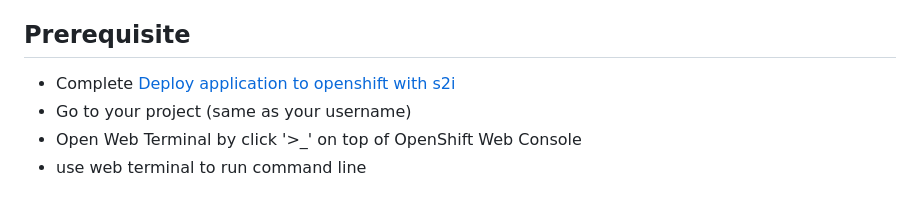
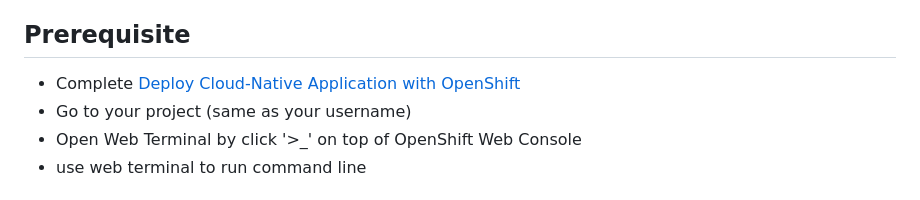
Before and after one commit to chatapazar/best-practice-2025, a Markdown page: logging.md, the part around the change. Rendered like a GitHub page.

Commit message:
edit by a

```diff
--- a/logging.md
+++ b/logging.md
@@ -10,7 +10,7 @@
 
 <!-- /TOC -->
 ## Prerequisite
-- Complete [Deploy application to openshift with s2i](deploywiths2i.md)
+- Complete [Deploy Cloud-Native Application with OpenShift](deploywiths2i.md)
 - Go to your project (same as your username)
 - Open Web Terminal by click '>_' on top of OpenShift Web Console
 - use web terminal to run command line
```
